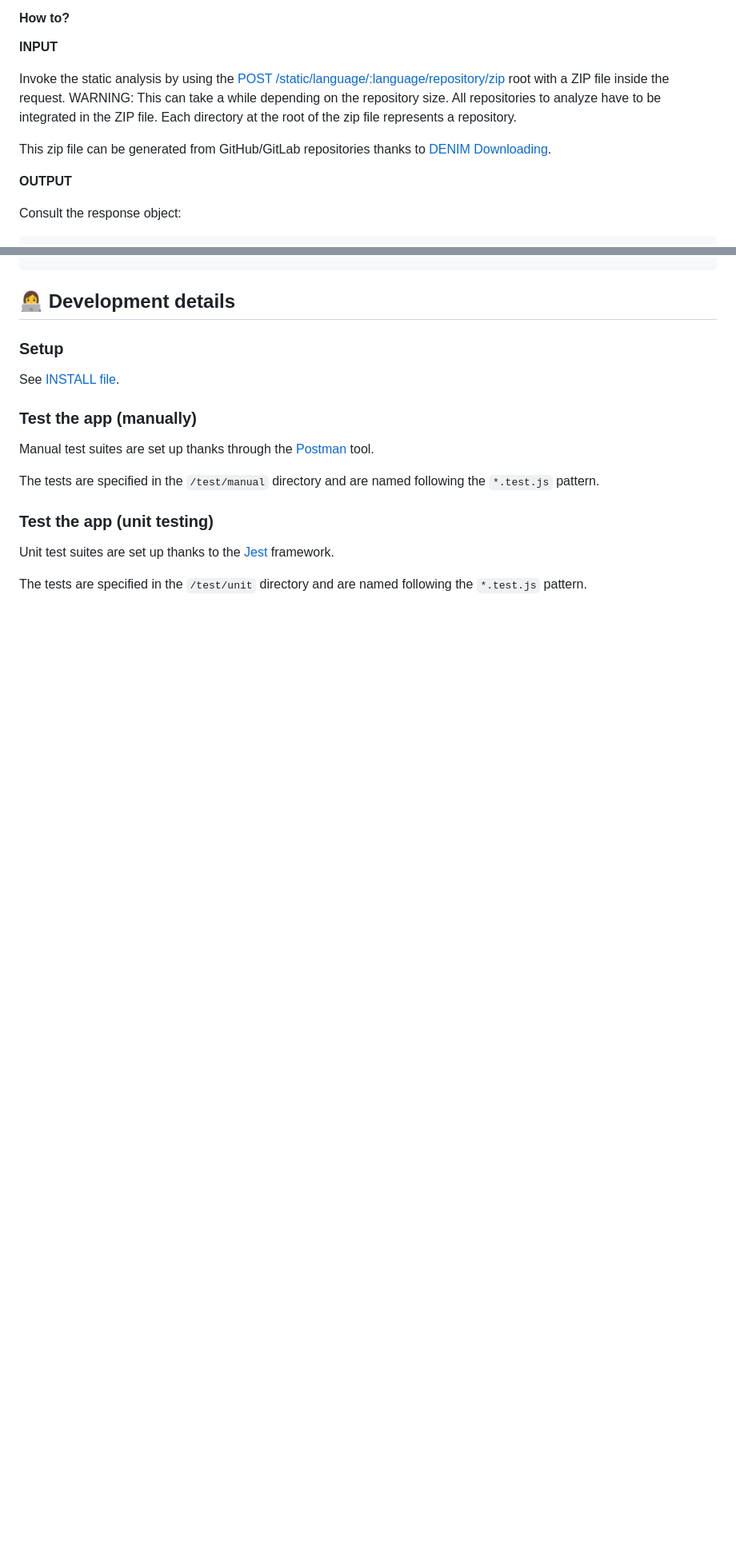
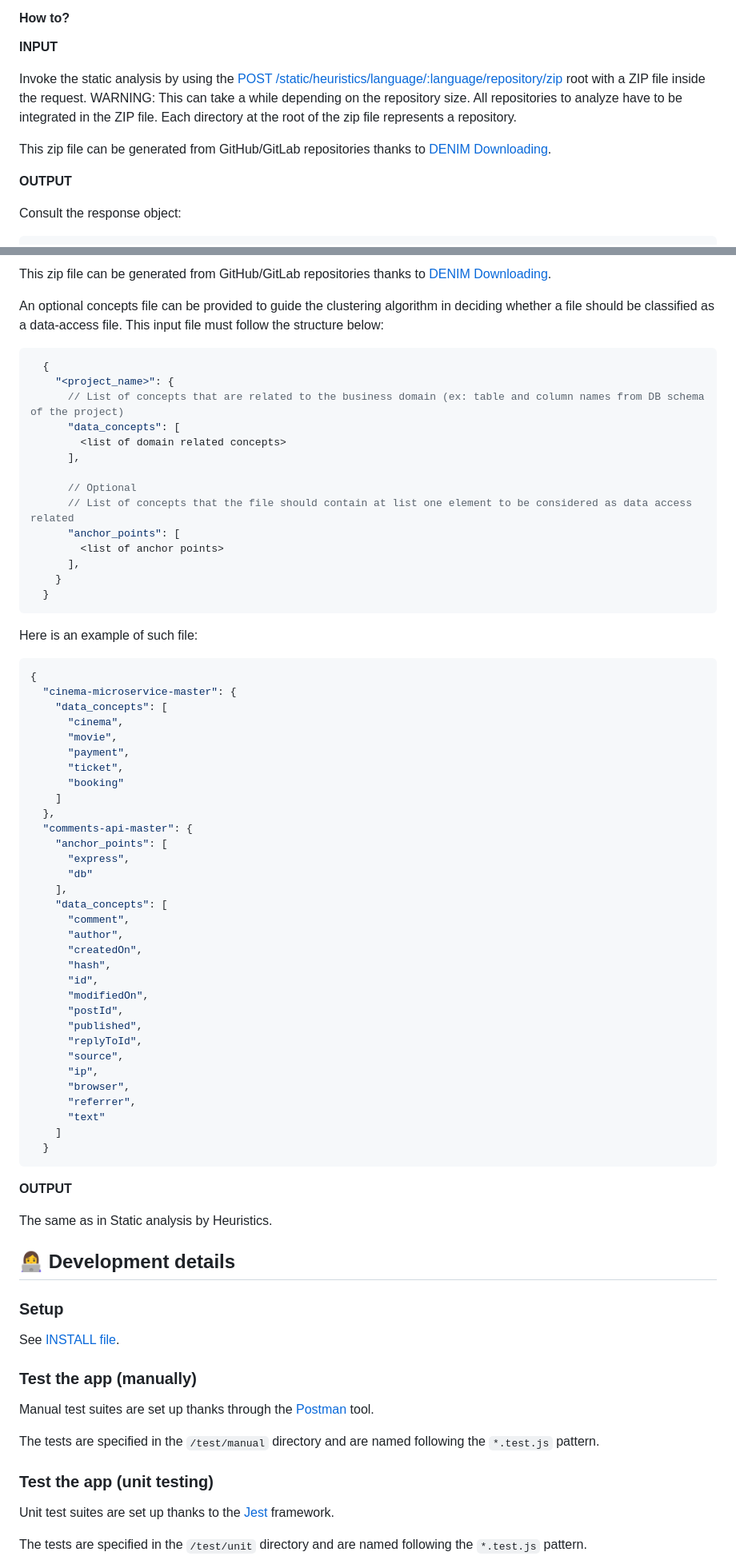
Before and after one commit to DatabaseEvolutionNudgeInMicroservices/reverse-engineering, a Markdown page: README.md, 2 parts joined by grey strips. Shown at 80% size. Drawn GitHub-style; blank space fills up the shorter version.

````diff
--- a/README.md
+++ b/README.md
@@ -35,12 +35,15 @@ Here is a summary of languages and technologies currently supported:
 
 **__INPUT__**
 
-Invoke the static analysis by using the [POST /static/language/:language/repository/zip](http://locahost:3000/static/language/:language/repository/zip) root with a ZIP file inside the request.
+Invoke the static analysis by using
+the [POST /static/heuristics/language/:language/repository/zip](http://locahost:3000/static/language/:language/repository/zip) root
+with a ZIP file inside the request.
 WARNING: This can take a while depending on the repository size.
 All repositories to analyze have to be integrated in the ZIP file.
 Each directory at the root of the zip file represents a repository.
 
-This zip file can be generated from GitHub/GitLab repositories thanks to [DENIM Downloading](https://github.com/DatabaseEvolutionNudgeInMicroservices/downloading).
+This zip file can be generated from GitHub/GitLab repositories thanks
+to [DENIM Downloading](https://github.com/DatabaseEvolutionNudgeInMicroservices/downloading).
 
 **__OUTPUT__**
 
@@ -97,3 +145,67 @@ Consult the response object:
+This zip file can be generated from GitHub/GitLab repositories thanks
+to [DENIM Downloading](https://github.com/DatabaseEvolutionNudgeInMicroservices/downloading).
+
+An optional concepts file can be provided to guide the clustering algorithm in deciding whether a file should be classified as a data-access file.
+This input file must follow the structure below:
+
+```json
+  {
+    "<project_name>": {
+      // List of concepts that are related to the business domain (ex: table and column names from DB schema of the project)
+      "data_concepts": [
+        <list of domain related concepts>
+      ],
+
+      // Optional
+      // List of concepts that the file should contain at list one element to be considered as data access related
+      "anchor_points": [
+        <list of anchor points>
+      ],
+    }
+  }
+```
+
+Here is an example of such file:
+```json
+{
+  "cinema-microservice-master": {
+    "data_concepts": [
+      "cinema",
+      "movie",
+      "payment",
+      "ticket",
+      "booking"
+    ]
+  },
+  "comments-api-master": {
+    "anchor_points": [
+      "express",
+      "db"
+    ],
+    "data_concepts": [
+      "comment",
+      "author",
+      "createdOn",
+      "hash",
+      "id",
+      "modifiedOn",
+      "postId",
+      "published",
+      "replyToId",
+      "source",
+      "ip",
+      "browser",
+      "referrer",
+      "text"
+    ]
+  }
+```
+
+
+
+**__OUTPUT__**
+
+The same as in Static analysis by Heuristics.
 
 ## 👩‍💻 Development details
 
````
Also changed, not shown: other parts of README.md (+86 -39 lines).
